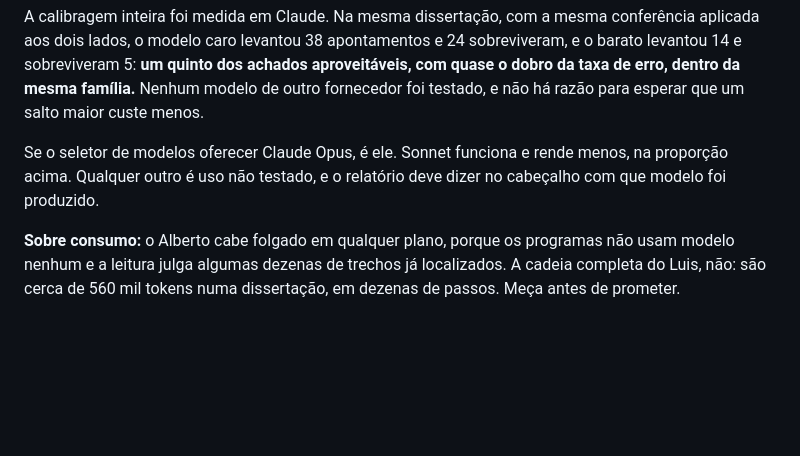
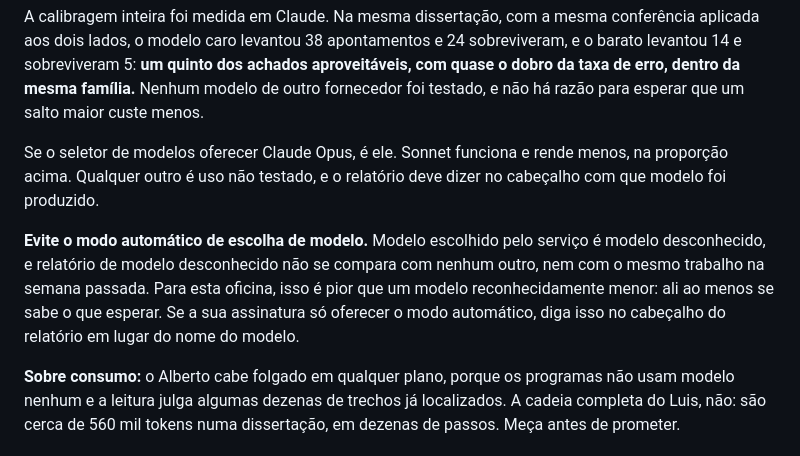
Before and after one commit to AlexandreAraujoCosta/Oficina_de_Orientacao, a Markdown page: AGENTS.md, the part around the change. GitHub-like rendering; blank space fills up the shorter version.

Commit message:
O modo automatico e pior que um modelo menor conhecido
Co-Authored-By: Claude Opus 5 <noreply@anthropic.com>

```diff
--- a/AGENTS.md
+++ b/AGENTS.md
@@ -38,6 +38,13 @@ salto maior custe menos.
 Se o seletor de modelos oferecer Claude Opus, é ele. Sonnet funciona e rende
 menos, na proporção acima. Qualquer outro é uso não testado, e o relatório deve
 dizer no cabeçalho com que modelo foi produzido.
+
+**Evite o modo automático de escolha de modelo.** Modelo escolhido pelo serviço é
+modelo desconhecido, e relatório de modelo desconhecido não se compara com nenhum
+outro, nem com o mesmo trabalho na semana passada. Para esta oficina, isso é pior
+que um modelo reconhecidamente menor: ali ao menos se sabe o que esperar. Se a sua
+assinatura só oferecer o modo automático, diga isso no cabeçalho do relatório em
+lugar do nome do modelo.
 
 **Sobre consumo:** o Alberto cabe folgado em qualquer plano, porque os programas
 não usam modelo nenhum e a leitura julga algumas dezenas de trechos já
```
